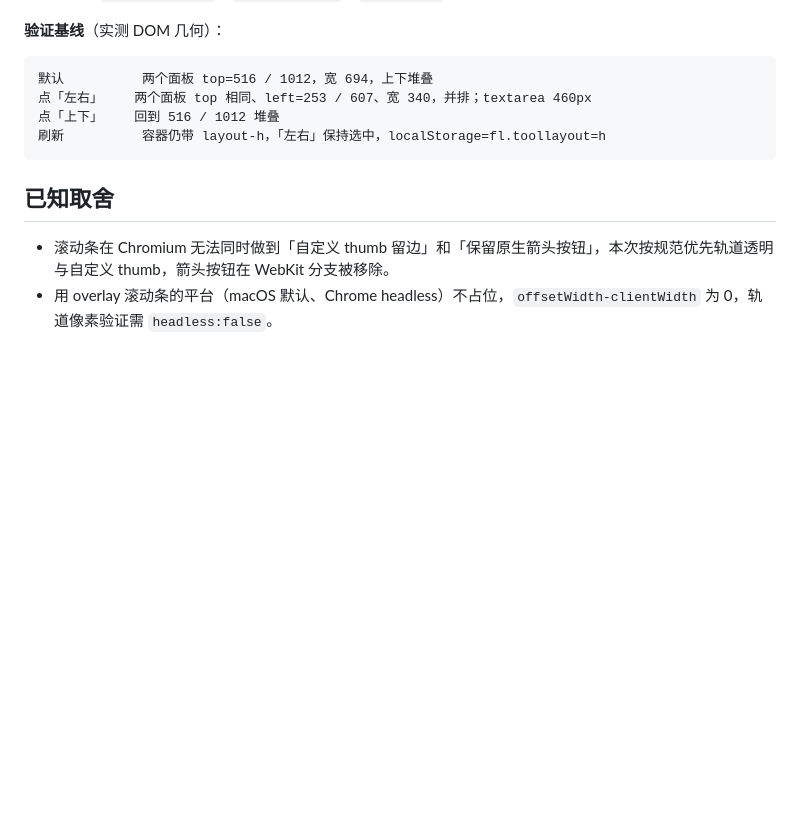
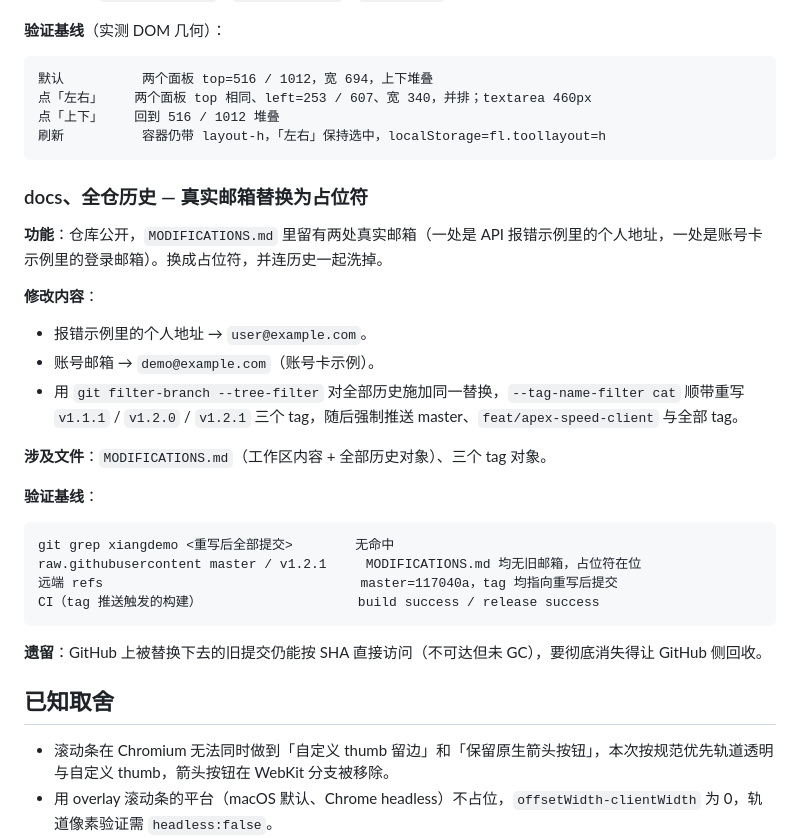
Before and after one commit to coresZ/fasklink-tool, a Markdown page: MODIFICATIONS.md, the part around the change. Drawn GitHub-style; blank space fills up the shorter version.

Commit message:
docs: record the email scrub and history rewrite

````diff
--- a/MODIFICATIONS.md
+++ b/MODIFICATIONS.md
@@ -1165,6 +1165,29 @@ refresh                                      200，74 节点
 刷新          容器仍带 layout-h，「左右」保持选中，localStorage=fl.toollayout=h
 ```
 
+### docs、全仓历史 — 真实邮箱替换为占位符
+
+**功能**：仓库公开，`MODIFICATIONS.md` 里留有两处真实邮箱（一处是 API 报错示例里的个人地址，一处是账号卡示例里的登录邮箱）。换成占位符，并连历史一起洗掉。
+
+**修改内容**：
+
+- 报错示例里的个人地址 → `user@example.com`。
+- 账号邮箱 → `demo@example.com`（账号卡示例）。
+- 用 `git filter-branch --tree-filter` 对全部历史施加同一替换，`--tag-name-filter cat` 顺带重写 `v1.1.1` / `v1.2.0` / `v1.2.1` 三个 tag，随后强制推送 master、`feat/apex-speed-client` 与全部 tag。
+
+**涉及文件**：`MODIFICATIONS.md`（工作区内容 + 全部历史对象）、三个 tag 对象。
+
+**验证基线**：
+
+```text
+git grep xiangdemo <重写后全部提交>        无命中
+raw.githubusercontent master / v1.2.1     MODIFICATIONS.md 均无旧邮箱，占位符在位
+远端 refs                                 master=117040a，tag 均指向重写后提交
+CI（tag 推送触发的构建）                    build success / release success
+```
+
+**遗留**：GitHub 上被替换下去的旧提交仍能按 SHA 直接访问（不可达但未 GC），要彻底消失得让 GitHub 侧回收。
+
 ## 已知取舍
 - 滚动条在 Chromium 无法同时做到「自定义 thumb 留边」和「保留原生箭头按钮」，本次按规范优先轨道透明与自定义 thumb，箭头按钮在 WebKit 分支被移除。
 - 用 overlay 滚动条的平台（macOS 默认、Chrome headless）不占位，`offsetWidth-clientWidth` 为 0，轨道像素验证需 `headless:false`。
````
